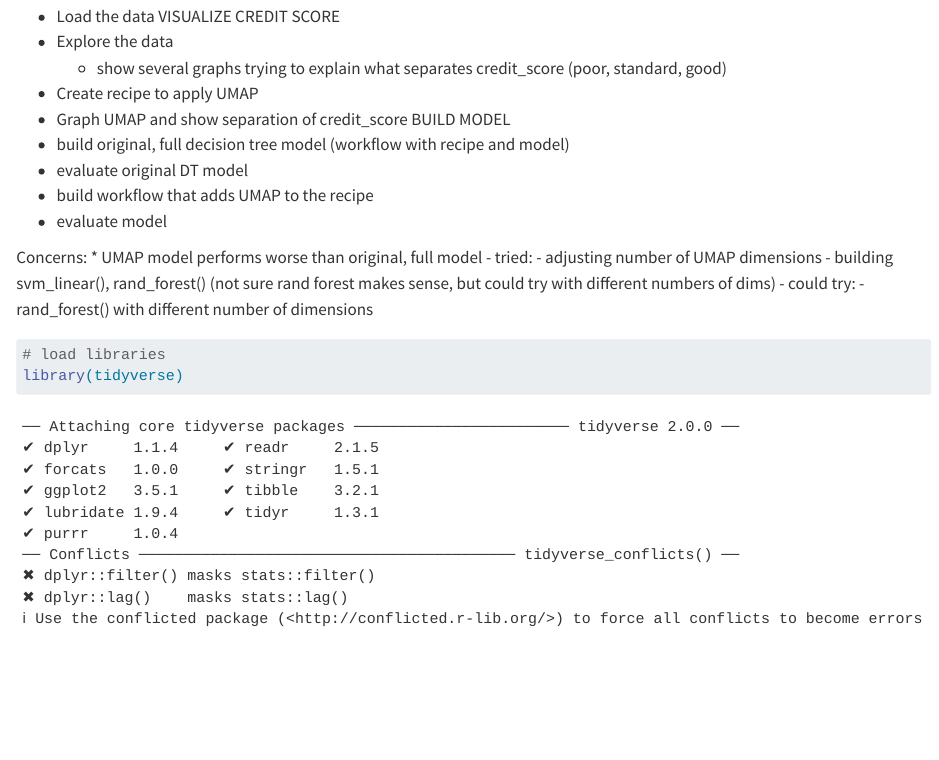
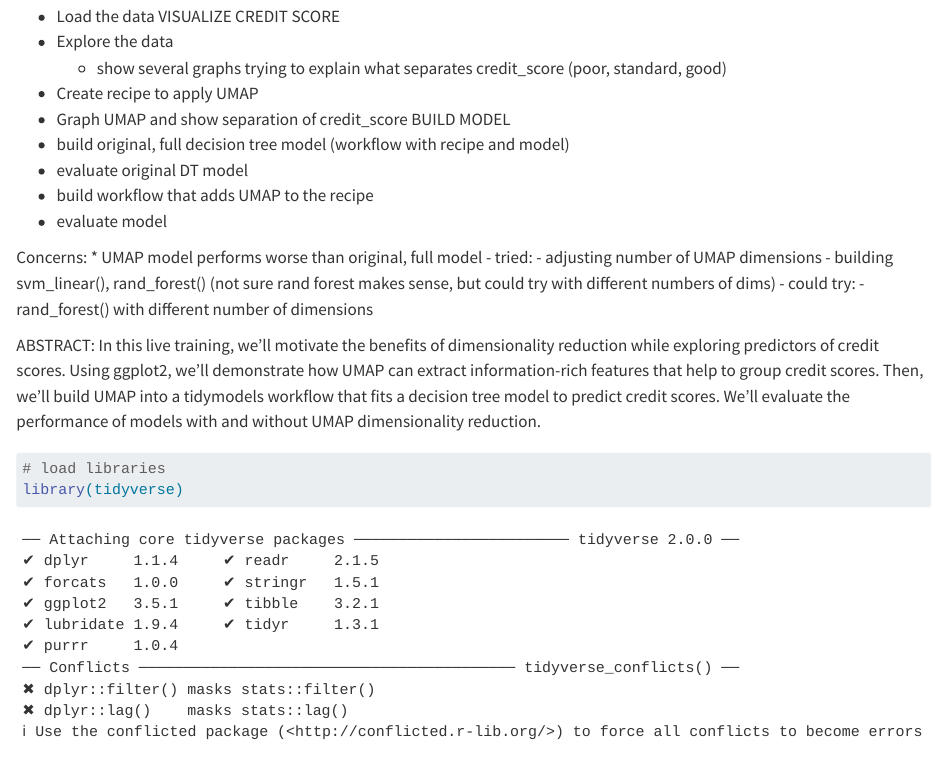
Before and after one commit to mpickard-dataprof/datacamp-dimreduct-livetraining, a Quarto document (dimensionality_reduction_r_live_training_solution.qmd): the page in a window 1100 px wide, from 130 px down. Rendered offline with R 4.5, knitr and Pandoc in place of Quarto, with nearby package versions; some code elsewhere in the file could not run offline; long lines of code are wrapped.

Commit message:
draft of abstract

````diff
--- a/dimensionality_reduction_r_live_training_solution.qmd
+++ b/dimensionality_reduction_r_live_training_solution.qmd
@@ -25,6 +25,11 @@ Concerns:
       - building svm_linear(), rand_forest() (not sure rand forest makes sense, but could try with different numbers of dims)
   - could try:
     - rand_forest() with different number of dimensions
+
+
+ABSTRACT:
+In this live training, we’ll motivate the benefits of dimensionality reduction while exploring predictors of credit scores.  Using ggplot2, we’ll demonstrate how UMAP can extract information-rich features that help to group credit scores. Then, we’ll build UMAP into a tidymodels workflow that fits a decision tree model to predict credit scores.  We’ll evaluate the performance of models with and without UMAP dimensionality reduction.
+
 
 ```{r}
 # load libraries
````
